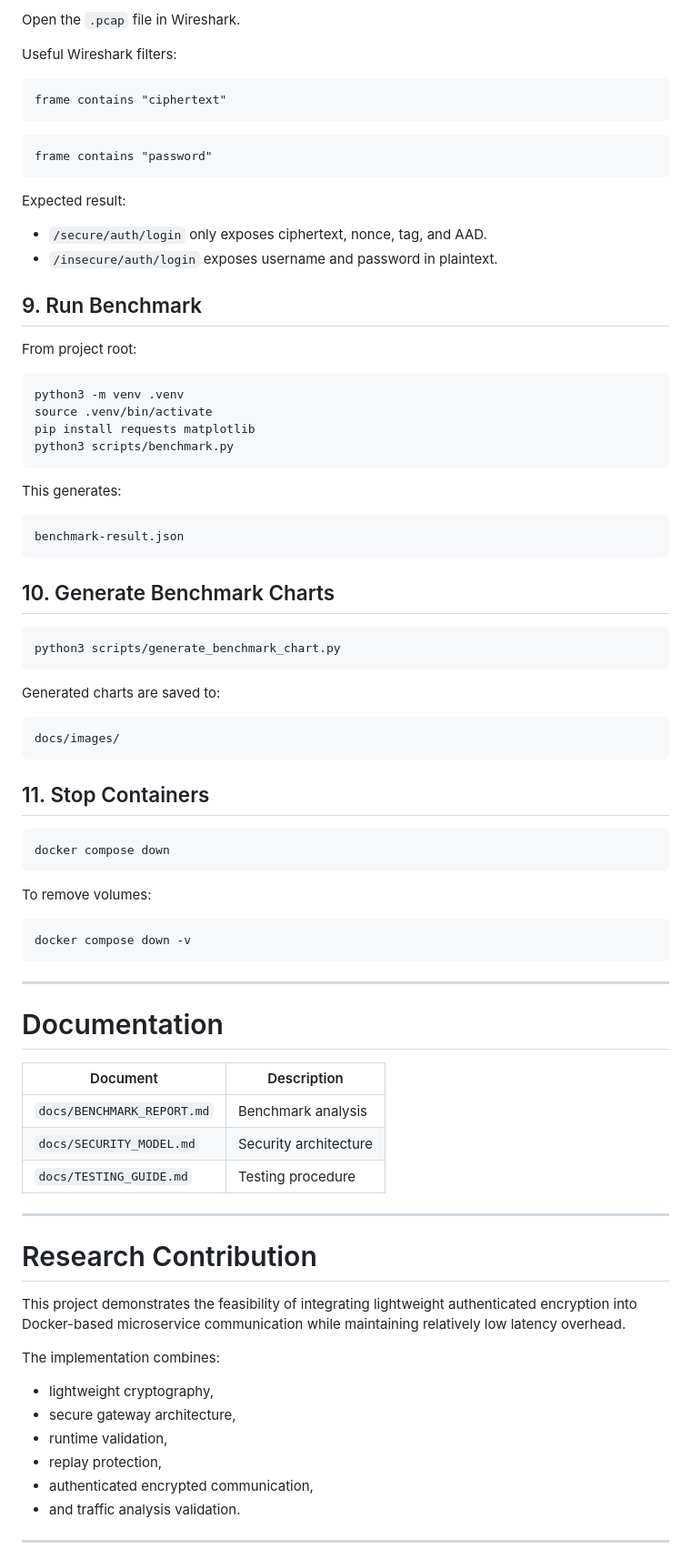
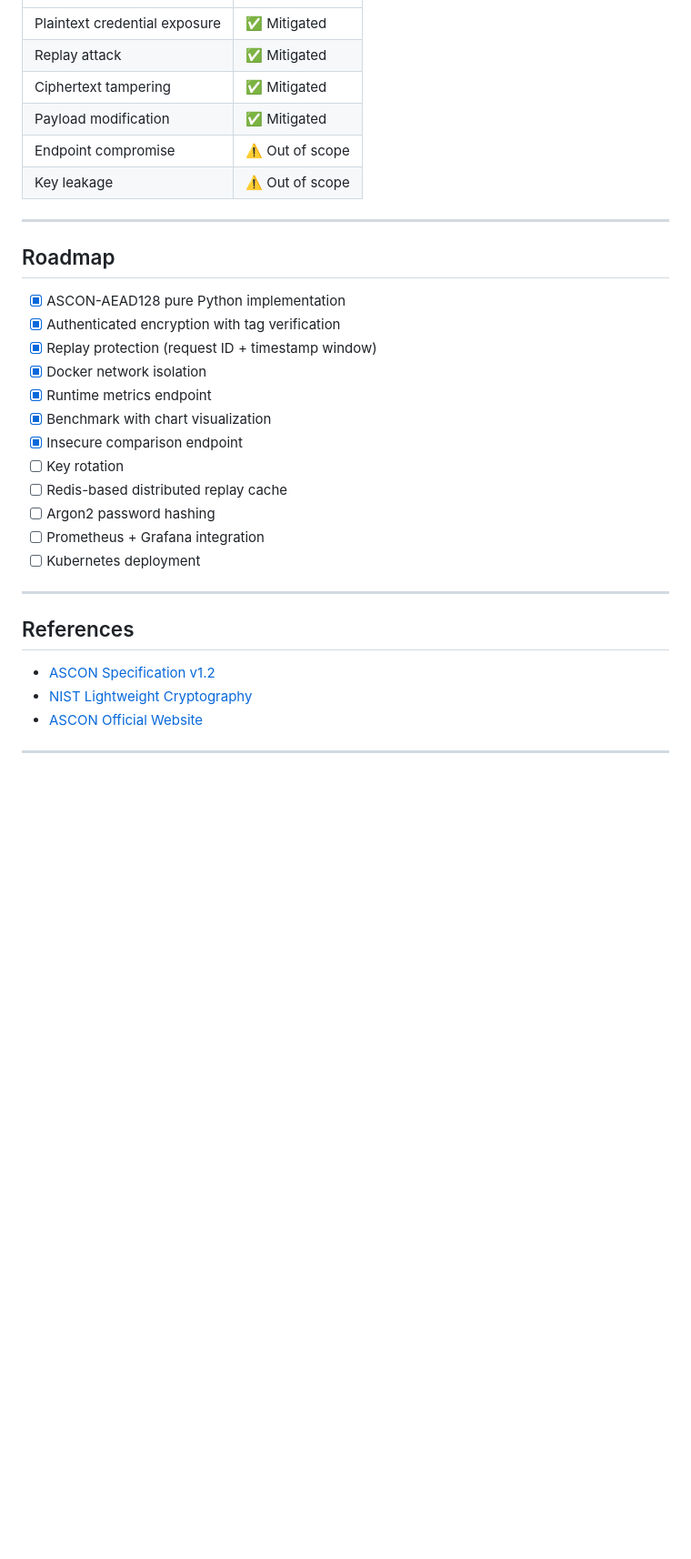
Before and after one commit to egayurcel990/ascon-secure-gateway, a Markdown page: README.md, the part around one of its changes. Shown at 91% size. GitHub-like rendering; blank space fills up the shorter version.

Commit message:
Revise README for clarity and updated information
Update README to reflect new features and improvements

````diff
--- a/README.md
+++ b/README.md
@@ -420,84 +260,34 @@ CTRL + C
-Open the `.pcap` file in Wireshark.
-
-Useful Wireshark filters:
-
-```text
-frame contains "ciphertext"
-```
-
-```text
-frame contains "password"
-```
-
-Expected result:
-
-- `/secure/auth/login` only exposes ciphertext, nonce, tag, and AAD.
-- `/insecure/auth/login` exposes username and password in plaintext.
-
-## 9. Run Benchmark
-
-From project root:
-
-```bash
-python3 -m venv .venv
-source .venv/bin/activate
-pip install requests matplotlib
-python3 scripts/benchmark.py
-```
-
-This generates:
-
-```text
-benchmark-result.json
-```
-
-## 10. Generate Benchmark Charts
-
-```bash
-python3 scripts/generate_benchmark_chart.py
-```
-
-Generated charts are saved to:
-
-```text
-docs/images/
-```
-
-## 11. Stop Containers
-
-```bash
-docker compose down
-```
-
-To remove volumes:
-
-```bash
-docker compose down -v
-```
+| Plaintext credential exposure | ✅ Mitigated |
+| Replay attack | ✅ Mitigated |
+| Ciphertext tampering | ✅ Mitigated |
+| Payload modification | ✅ Mitigated |
+| Endpoint compromise | ⚠️ Out of scope |
+| Key leakage | ⚠️ Out of scope |
 
 ---
 
-# Documentation
+## Roadmap
 
-| Document | Description |
-|---|---|
-| `docs/BENCHMARK_REPORT.md` | Benchmark analysis |
-| `docs/SECURITY_MODEL.md` | Security architecture |
-| `docs/TESTING_GUIDE.md` | Testing procedure |
+- [x] ASCON-AEAD128 pure Python implementation
+- [x] Authenticated encryption with tag verification
+- [x] Replay protection (request ID + timestamp window)
+- [x] Docker network isolation
+- [x] Runtime metrics endpoint
+- [x] Benchmark with chart visualization
+- [x] Insecure comparison endpoint
+- [ ] Key rotation
+- [ ] Redis-based distributed replay cache
+- [ ] Argon2 password hashing
+- [ ] Prometheus + Grafana integration
+- [ ] Kubernetes deployment
 
 ---
 
-# Research Contribution
+## References
 
-This project demonstrates the feasibility of integrating lightweight authenticated encryption into Docker-based microservice communication while maintaining relatively low latency overhead.
-
-The implementation combines:
-- lightweight cryptography,
-- secure gateway architecture,
-- runtime validation,
-- replay protection,
-- authenticated encrypted communication,
-- and traffic analysis validation.
+- [ASCON Specification v1.2](https://ascon.iaik.tugraz.at/files/asconv12-nist.pdf)
+- [NIST Lightweight Cryptography](https://csrc.nist.gov/projects/lightweight-cryptography)
+- [ASCON Official Website](https://ascon.iaik.tugraz.at/)
 
 ---
 
````
Also changed, not shown: other parts of README.md (+177 -352 lines).
